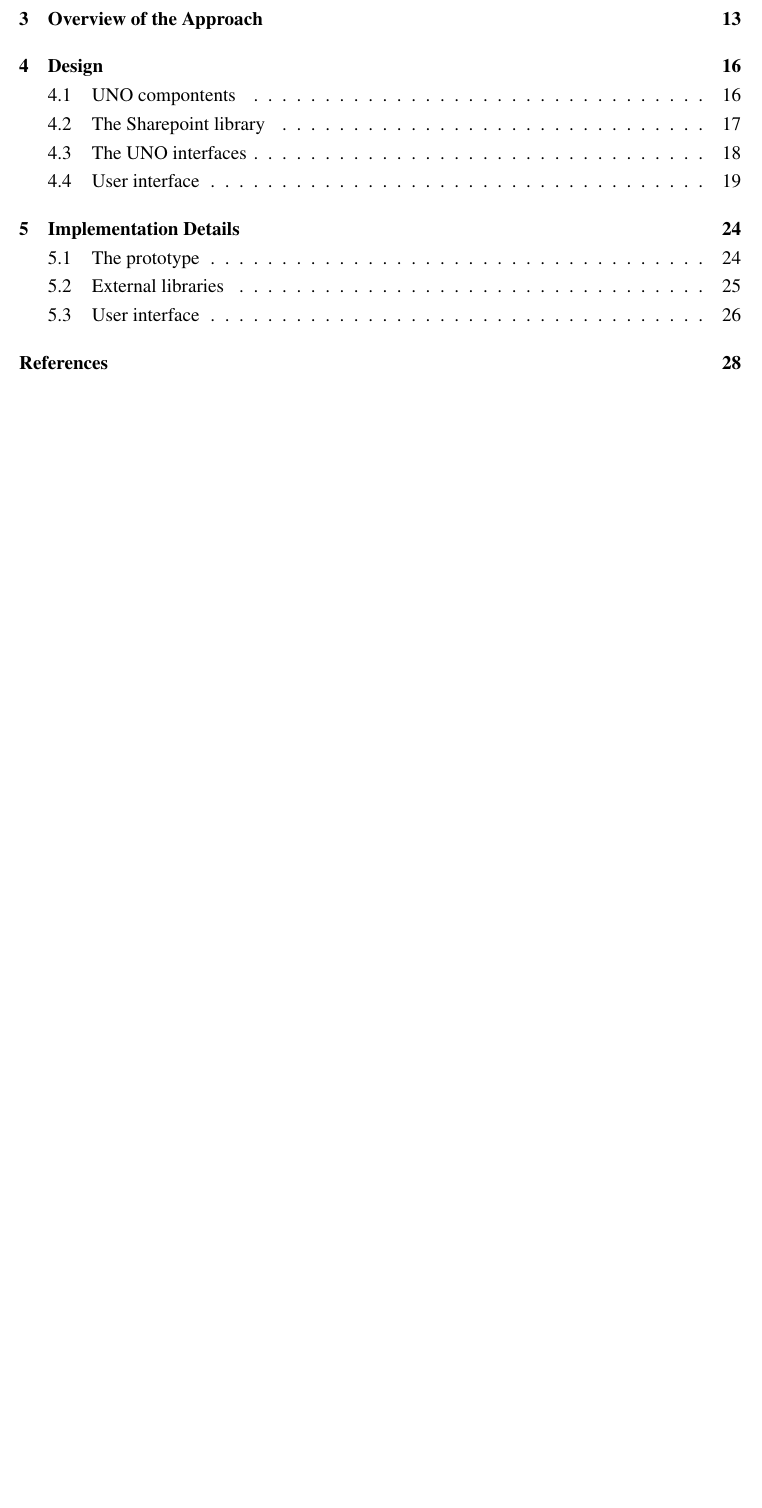
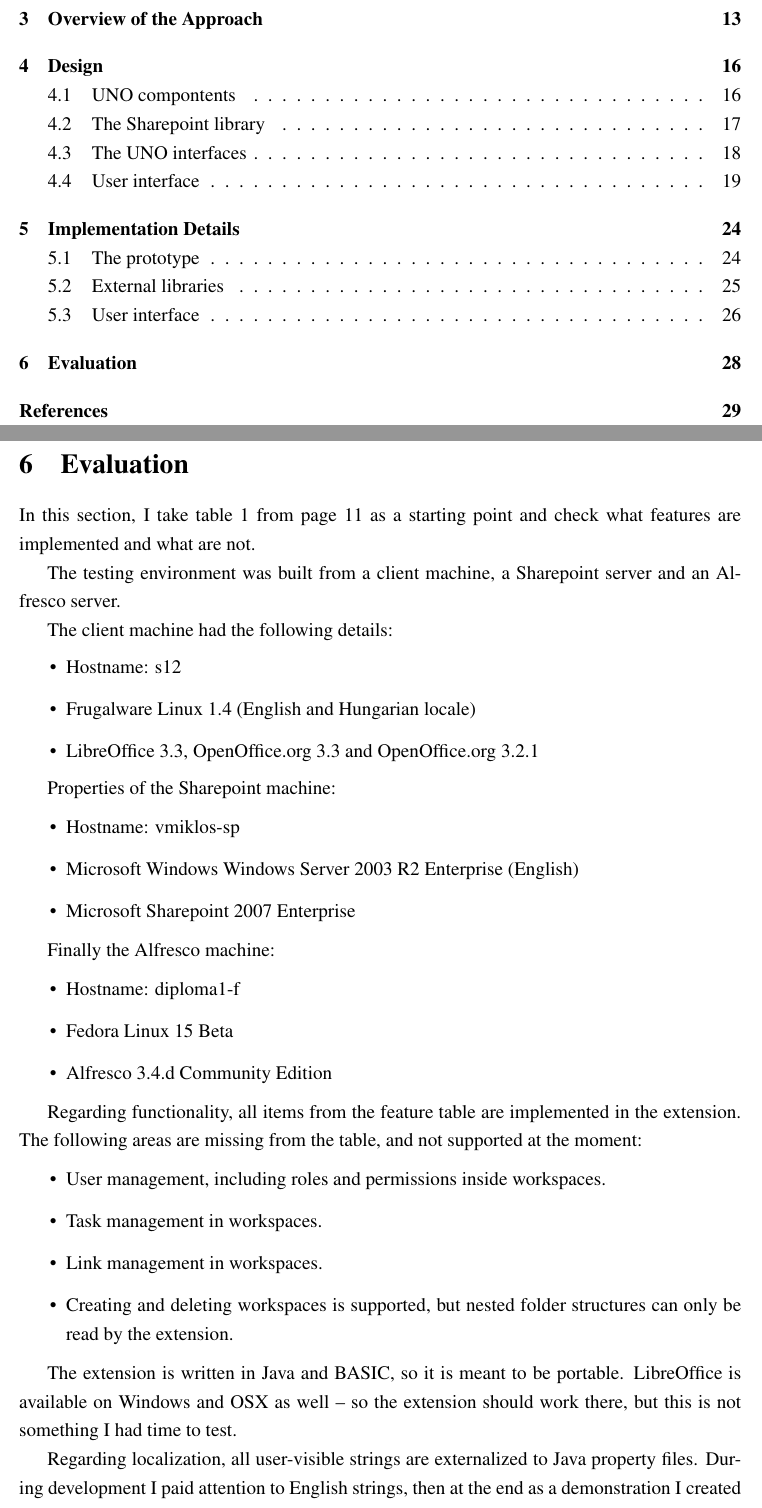
Before and after one commit to vmiklos/msc-thesis, a LaTeX thesis (doc/tex/thesis.tex, which reads doc/tex/evaluation.tex): part of page 6 of 29 before the commit and two parts of pages 6 and 29 of 30 after it, the two joined at a grey line, cut so that both start at the same text, the shorter picture padded with empty space. Compiled offline with pdfLaTeX.

Commit message:
evaluation section (no pic yet)

```diff
--- /dev/null
+++ b/doc/tex/evaluation.tex
@@ -0,0 +1,52 @@
+\section{Evaluation}
+
+In this section, I take table~\ref{tab:background-comparison} from
+page~\pageref{tab:background-comparison} as a starting point and check what
+features are implemented and what are not.
+
+The testing environment was built from a client machine, a Sharepoint server
+and an Alfresco server.
+
+The client machine had the following details:
+\begin{itemize}
+\item Hostname: s12
+\item Frugalware Linux 1.4 (English and Hungarian locale)
+\item LibreOffice 3.3, OpenOffice.org 3.3 and OpenOffice.org 3.2.1
+\end{itemize}
+
+Properties of the Sharepoint machine:
+
+\begin{itemize}
+\item Hostname: vmiklos-sp
+\item Microsoft Windows Windows Server 2003 R2 Enterprise (English)
+\item Microsoft Sharepoint 2007 Enterprise
+\end{itemize}
+
+Finally the Alfresco machine:
+
+\begin{itemize}
+\item Hostname: diploma1-f
+\item Fedora Linux 15 Beta
+\item Alfresco 3.4.d Community Edition
+\end{itemize}
+
+Regarding functionality, all items from the feature table are implemented in
+the extension. The following areas are missing from the table, and not
+supported at the moment:
+
+\begin{itemize}
+\item User management, including roles and permissions inside workspaces.
+\item Task management in workspaces.
+\item Link management in workspaces.
+\item Creating and deleting workspaces is supported, but nested folder
+structures can only be read by the extension.
+\end{itemize}
+
+The extension is written in Java and BASIC, so it is meant to be portable.
+LibreOffice is available on Windows and OSX as well -- so the extension should
+work there, but this is not something I had time to test.
+
+Regarding localization, all user-visible strings are externalized to Java
+property files. During development I paid attention to English strings, then at
+the end as a demonstration I created the Hungarian translation as well. Adding
+new translations is easy.
```
Also changed, not shown: doc/tex/thesis.tex (+2 -0 lines), 1 other file.
